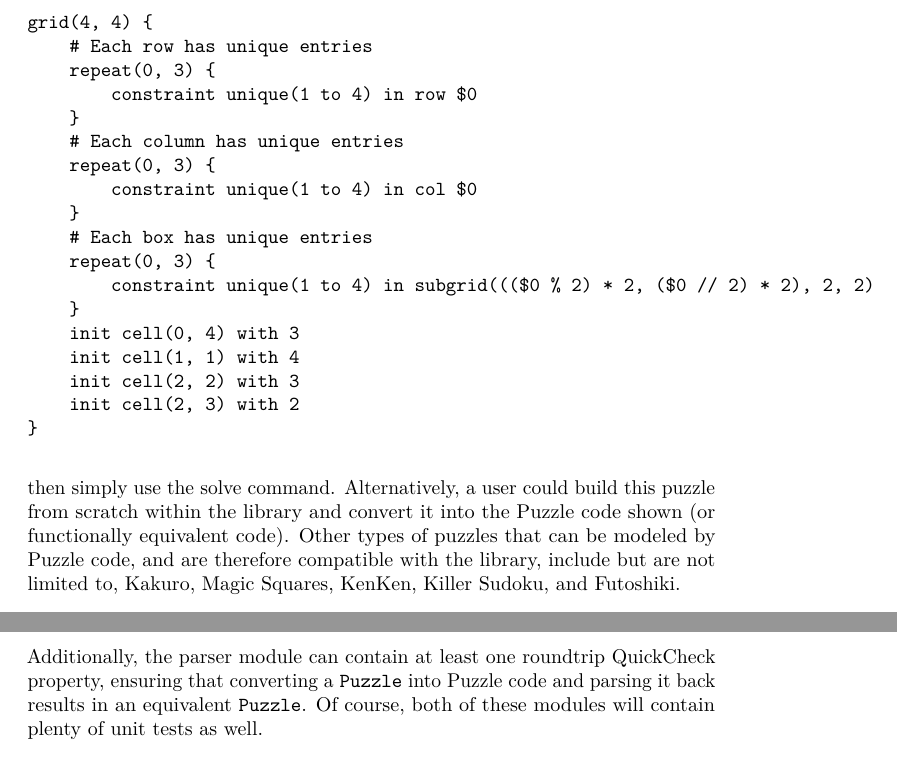
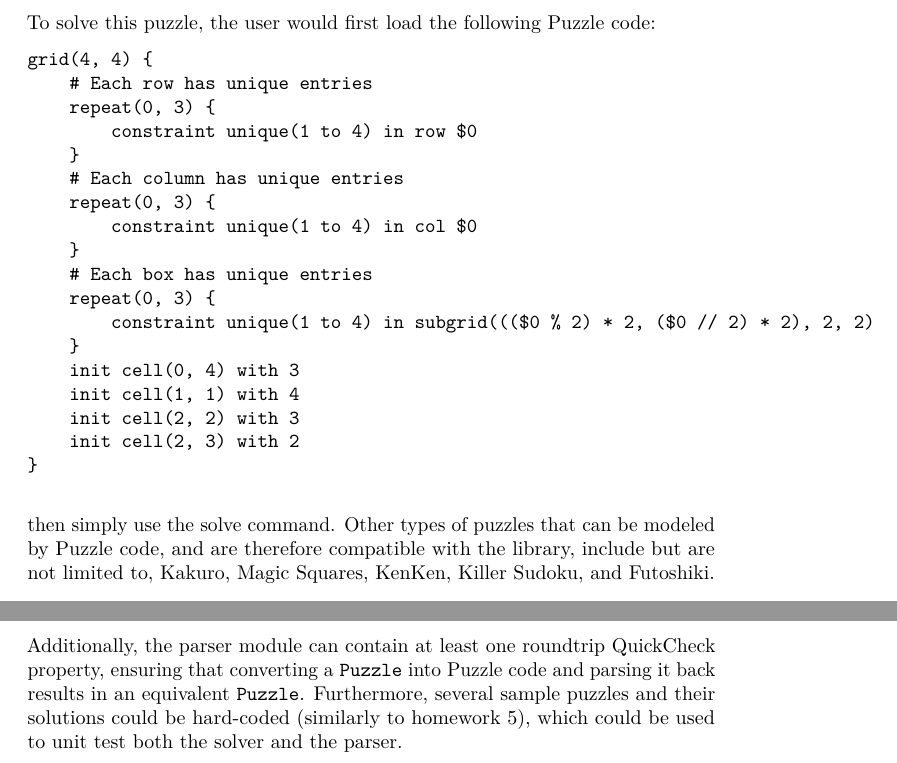
Before and after one commit to sgalban/PuzzleSolver, a LaTeX document (doc/proposal/proposal.tex): two parts of pages 2 and 3 of 3, joined at a grey line, cut at the place of the change. Compiled offline with pdfLaTeX.

Commit message:
Flesh out PuzzleCLI some more
Also made some small adjustments to the proposal

```diff
--- a/doc/proposal/proposal.tex
+++ b/doc/proposal/proposal.tex
@@ -118,7 +118,7 @@ grid(4, 4) {
 }
 	\end{verbatim}
 
-	then simply use the solve command. Alternatively, a user could build this puzzle from scratch within the library and convert it into the Puzzle code shown (or functionally equivalent code). Other types of puzzles that can be modeled by Puzzle code, and are therefore compatible with the library, include but are not limited to, Kakuro, Magic Squares, KenKen, Killer Sudoku, and Futoshiki.
+	then simply use the solve command. Other types of puzzles that can be modeled by Puzzle code, and are therefore compatible with the library, include but are not limited to, Kakuro, Magic Squares, KenKen, Killer Sudoku, and Futoshiki.
 	\hypertarget{project-architecture}{%
 		\subsection{3. Project architecture}\label{project-architecture}}
 
@@ -150,6 +150,6 @@ grid(4, 4) {
 		\item if any blank cell from an invalid (partial) solution is added, the result should still be invalid.
 	\end{itemize}
 	Additionally, the parser module can contain at least one roundtrip QuickCheck property, ensuring that converting a \texttt{Puzzle} into Puzzle code and parsing it back results in an equivalent \texttt{Puzzle}.
-	Of course, both of these modules will contain plenty of unit tests as well.
+	Furthermore, several sample puzzles and their solutions could be hard-coded (similarly to homework 5), which could be used to unit test both the solver and the parser.
 
 \end{document}
```
Also changed, not shown: doc/proposal/proposal.pdf, 1 other file.
